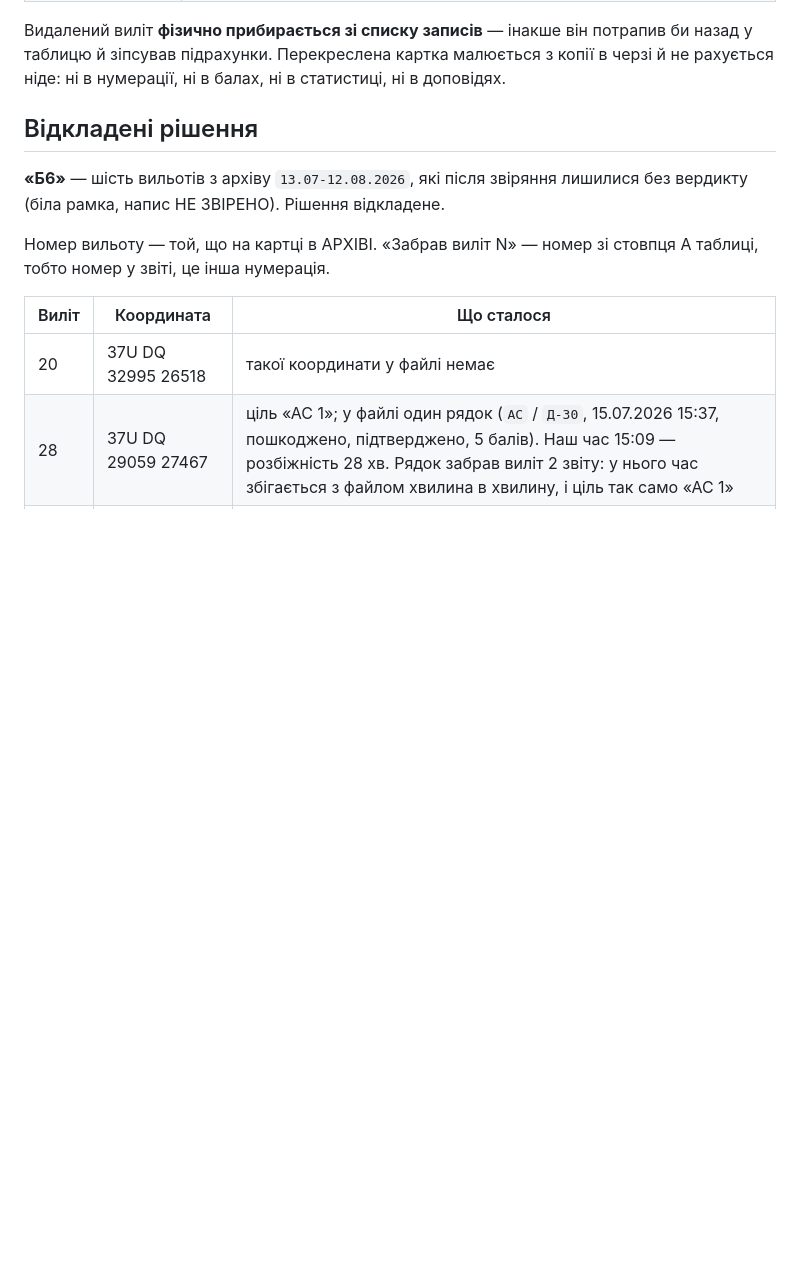
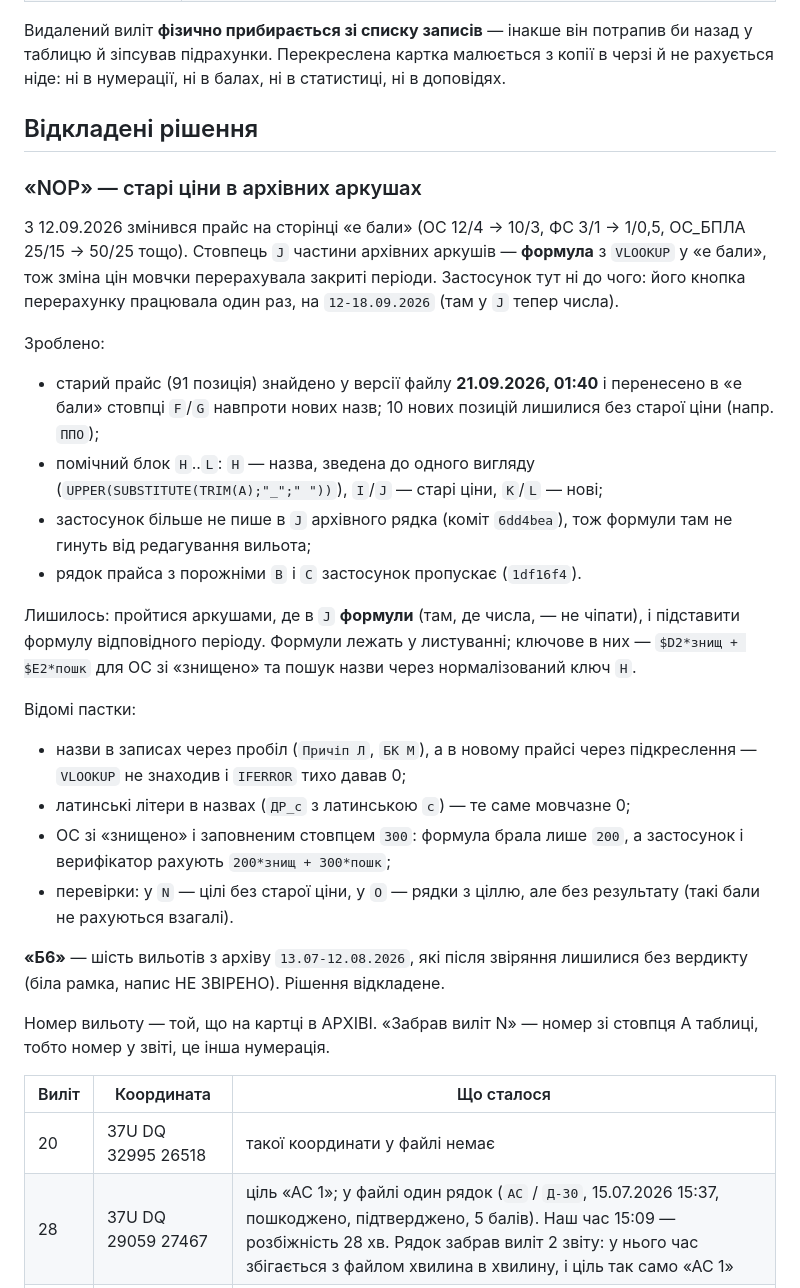
Before and after one commit to hara-om-25/battle-reports, a Markdown page: CLAUDE.md, the part around the change. Rendered like a GitHub page; blank space fills up the shorter version.

Commit message:
Park the old-price work under the name NOP
Writes down what was found, what is already in place and what is left, so
the thread can be picked up later without repeating the investigation.

Co-Authored-By: Claude Opus 5 <noreply@anthropic.com>
Claude-Session: https://claude.ai/code/session_016g5H8zjoiuJxvkrVN3G8Cw

```diff
--- a/CLAUDE.md
+++ b/CLAUDE.md
@@ -120,6 +120,41 @@
 
 ## Відкладені рішення
 
+### «NOP» — старі ціни в архівних аркушах
+
+З 12.09.2026 змінився прайс на сторінці «е бали» (ОС 12/4 → 10/3,
+ФС 3/1 → 1/0,5, ОС_БПЛА 25/15 → 50/25 тощо). Стовпець `J` частини архівних
+аркушів — **формула** з `VLOOKUP` у «е бали», тож зміна цін мовчки
+перерахувала закриті періоди. Застосунок тут ні до чого: його кнопка
+перерахунку працювала один раз, на `12-18.09.2026` (там у `J` тепер числа).
+
+Зроблено:
+
+- старий прайс (91 позиція) знайдено у версії файлу **21.09.2026, 01:40**
+  і перенесено в «е бали» стовпці `F`/`G` навпроти нових назв;
+  10 нових позицій лишилися без старої ціни (напр. `ППО`);
+- помічний блок `H`..`L`: `H` — назва, зведена до одного вигляду
+  (`UPPER(SUBSTITUTE(TRIM(A);"_";" "))`), `I`/`J` — старі ціни, `K`/`L` — нові;
+- застосунок більше не пише в `J` архівного рядка (коміт `6dd4bea`), тож
+  формули там не гинуть від редагування вильота;
+- рядок прайса з порожніми `B` і `C` застосунок пропускає (`1df16f4`).
+
+Лишилось: пройтися аркушами, де в `J` **формули** (там, де числа, — не чіпати),
+і підставити формулу відповідного періоду. Формули лежать у листуванні;
+ключове в них — `$D2*знищ + $E2*пошк` для ОС зі «знищено» та пошук назви
+через нормалізований ключ `H`.
+
+Відомі пастки:
+
+- назви в записах через пробіл (`Причіп Л`, `БК М`), а в новому прайсі через
+  підкреслення — `VLOOKUP` не знаходив і `IFERROR` тихо давав 0;
+- латинські літери в назвах (`ДР_с` з латинською `c`) — те саме мовчазне 0;
+- ОС зі «знищено» і заповненим стовпцем `300`: формула брала лише `200`,
+  а застосунок і верифікатор рахують `200*знищ + 300*пошк`;
+- перевірки: у `N` — цілі без старої ціни, у `O` — рядки з ціллю, але без
+  результату (такі бали не рахуються взагалі).
+
+
 **«Б6»** — шість вильотів з архіву `13.07-12.08.2026`, які після звіряння
 лишилися без вердикту (біла рамка, напис НЕ ЗВІРЕНО). Рішення відкладене.
 
```
